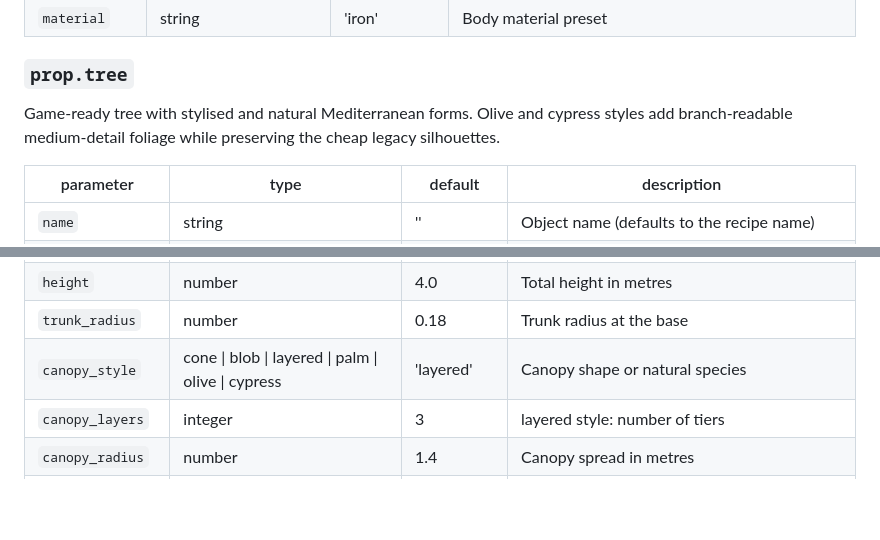
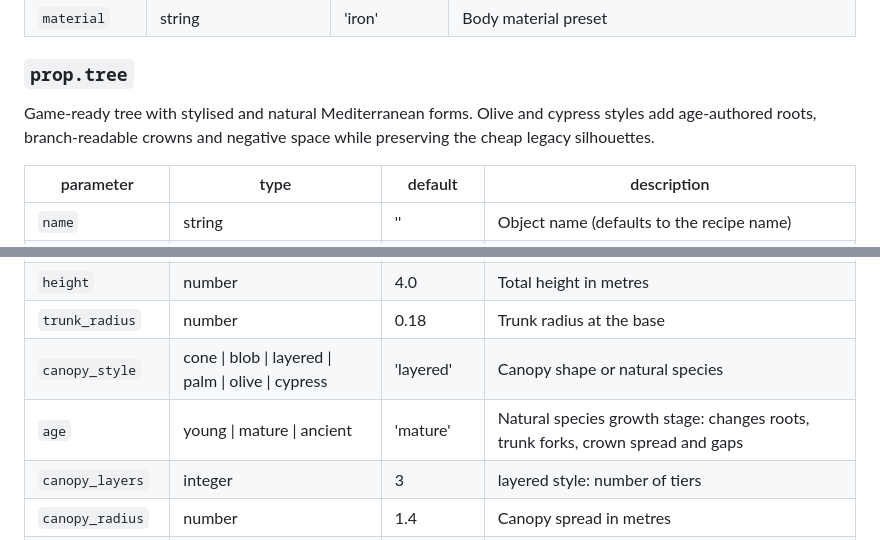
Before and after one commit to lxsolutions/studio-foundation, a Markdown page: docs/bforge/OPS.md, 2 parts joined by grey strips. GitHub-like rendering; blank space fills up the shorter version.

```diff
--- a/docs/bforge/OPS.md
+++ b/docs/bforge/OPS.md
@@ -1442,7 +1442,7 @@ Wall torch or standing brazier with an emissive flame. ~250 tris. Emissive props
 
 ### `prop.tree`
 
-Game-ready tree with stylised and natural Mediterranean forms. Olive and cypress styles add branch-readable medium-detail foliage while preserving the cheap legacy silhouettes.
+Game-ready tree with stylised and natural Mediterranean forms. Olive and cypress styles add age-authored roots, branch-readable crowns and negative space while preserving the cheap legacy silhouettes.
 
 | parameter | type | default | description |
 | --- | --- | --- | --- |
@@ -1452,6 +1452,7 @@ Game-ready tree with stylised and natural Mediterranean forms. Olive and cypress
 | `height` | number | 4.0 | Total height in metres |
 | `trunk_radius` | number | 0.18 | Trunk radius at the base |
 | `canopy_style` | cone \| blob \| layered \| palm \| olive \| cypress | 'layered' | Canopy shape or natural species |
+| `age` | young \| mature \| ancient | 'mature' | Natural species growth stage: changes roots, trunk forks, crown spread and gaps |
 | `canopy_layers` | integer | 3 | layered style: number of tiers |
 | `canopy_radius` | number | 1.4 | Canopy spread in metres |
 | `detail` | integer | 2 | Natural olive/cypress foliage density, 1-3; ignored by legacy styles |
```
Also changed, not shown: tools/bforge/README.md (+24 -0 lines), docs/bforge/img/spike_tree_family_v4.png (added), 5 other files.
